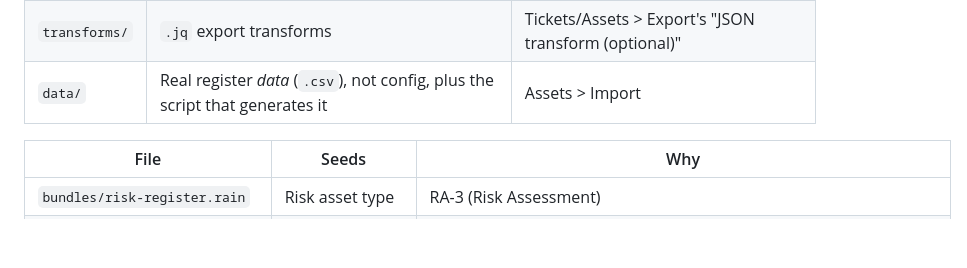
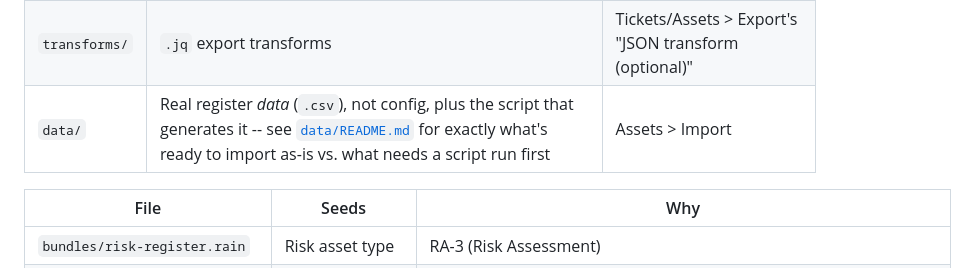
Before and after one commit to timlossev/rain, a Markdown page: docs/compliance-templates/README.md, the part around the change. GitHub-like rendering; blank space fills up the shorter version.

Commit message:
Add a data/README.md: what's ready to import vs. what needs a script
Lists every CSV already checked in (ready for Assets > Import with no
setup) separately from the one catalog (BSI's C5, license-restricted)
that requires running its extractor yourself, plus a note that every
other extract_*.py is a regeneration tool, not a required step.

Co-Authored-By: Claude Sonnet 5 <noreply@anthropic.com>

```diff
--- a/docs/compliance-templates/README.md
+++ b/docs/compliance-templates/README.md
@@ -12,7 +12,7 @@ Three subfolders, by what you do with the file:
 |---|---|---|
 | `bundles/` | `.rain` config bundles | Admin > Config Bundles > Tenant > Import |
 | `transforms/` | `.jq` export transforms | Tickets/Assets > Export's "JSON transform (optional)" |
-| `data/` | Real register *data* (`.csv`), not config, plus the script that generates it | Assets > Import |
+| `data/` | Real register *data* (`.csv`), not config, plus the script that generates it -- see [`data/README.md`](data/README.md) for exactly what's ready to import as-is vs. what needs a script run first | Assets > Import |
 
 | File | Seeds | Why |
 |---|---|---|
```
Also changed, not shown: 1 other file.
